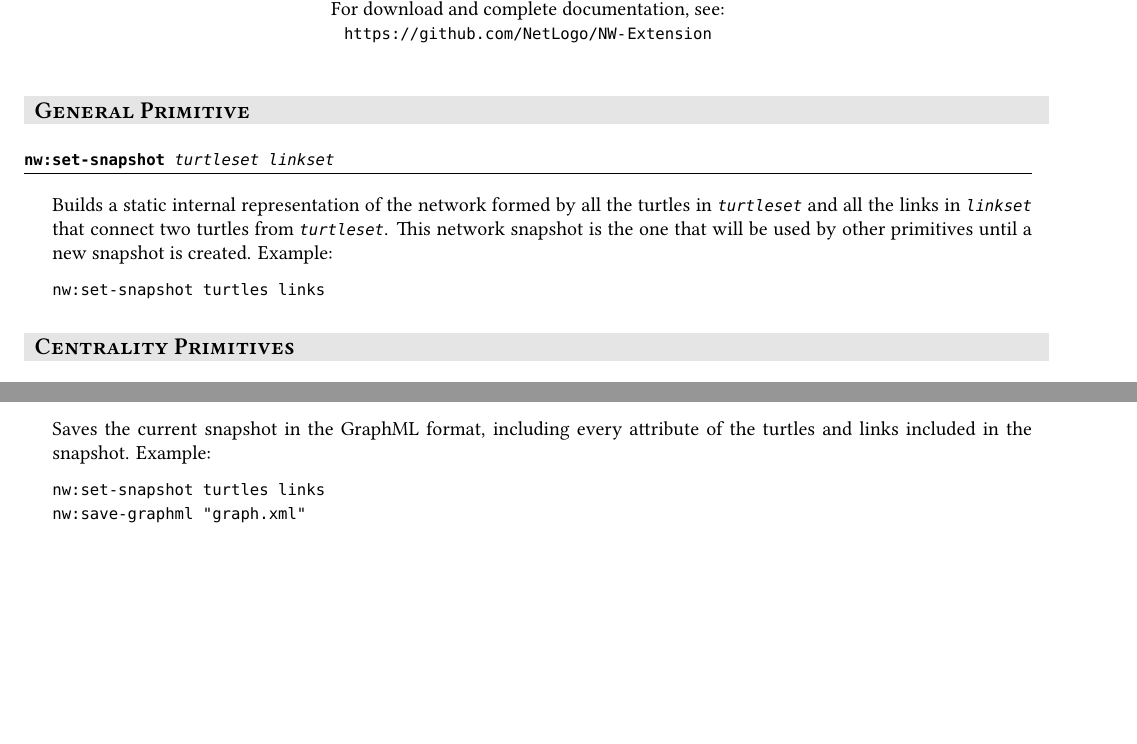
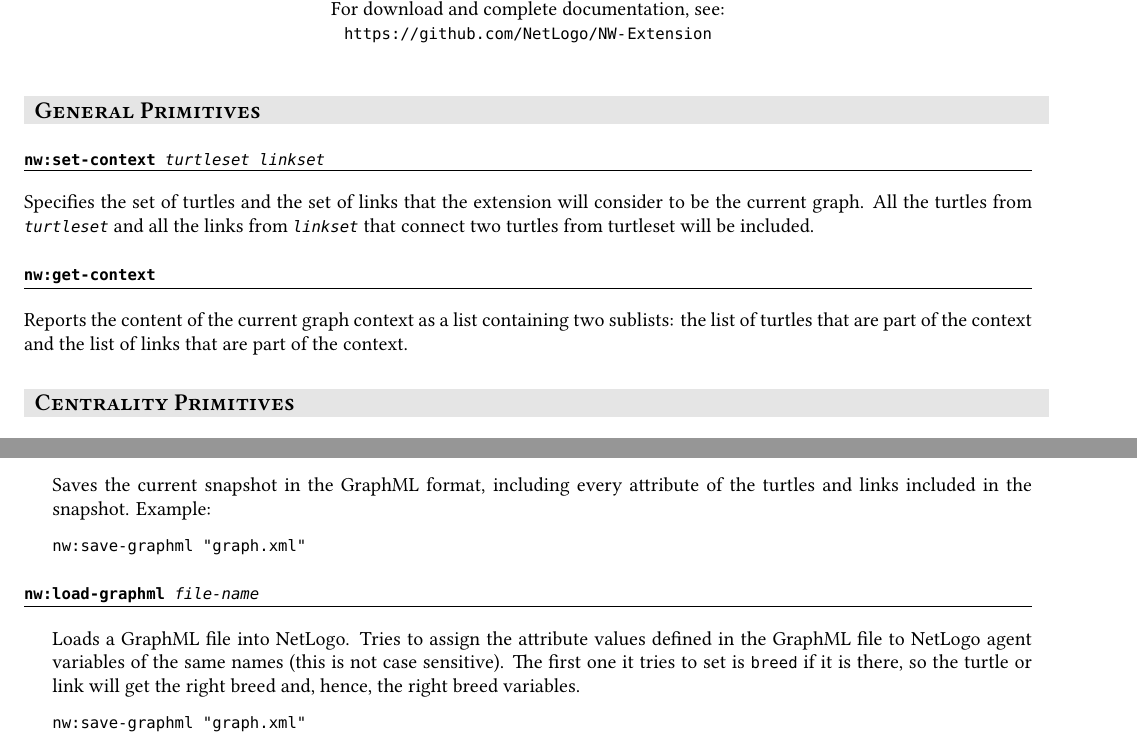
Before and after one commit to NetLogo/NW-Extension, a LaTeX document (doc/cheat-sheet/nw-ext-cheat-sheet.tex): two parts of pages 1 and 3 of 3, joined at a grey line, cut so that both start at the same text, the shorter picture padded with empty space. Compiled offline with XeLaTeX.

Commit message:
update cheat sheet for set/get-context and save-graphml

```diff
--- a/doc/cheat-sheet/nw-ext-cheat-sheet.tex
+++ b/doc/cheat-sheet/nw-ext-cheat-sheet.tex
@@ -57,20 +57,26 @@
   \vspace{1 em}
 }
 
-\cat{General Primitive}
+\cat{General Primitives}
 
 \begin{prim}
-nw:set-snapshot \param{turtleset linkset}
+nw:set-context \param{turtleset} \param{linkset}
 \end{prim}
+
 \begin{doc}
-Builds a static internal representation of the network formed by all the turtles
-in \param{turtleset} and all the links in \param{linkset} that connect two
-turtles from \param{turtleset}. This network snapshot is the one that will be used by
-other primitives until a new snapshot is created. Example:
-\begin{Verbatim}
-nw:set-snapshot turtles links
-\end{Verbatim}
+Specifies the set of turtles and the set of links that the extension will consider
+to be the current graph. All the turtles from \param{turtleset} and all the
+links from \param{linkset} that connect two turtles from turtleset will be
+included.
 \end{doc}
+
+\begin{prim}
+nw:get-context
+\end{prim}
+
+Reports the content of the current graph context as a list containing two
+sublists: the list of turtles that are part of the context and the list of links
+that are part of the context.
 
 \cat{Centrality Primitives}
 
@@ -321,7 +317,21 @@ nw:save-graphml \param{file-name}
 Saves the current snapshot in the GraphML format, including every attribute of
 the turtles and links included in the snapshot. Example:
 \begin{Verbatim}
-nw:set-snapshot turtles links
+nw:save-graphml "graph.xml"
+\end{Verbatim}
+\end{doc}
+
+\begin{prim}
+nw:load-graphml \param{file-name}
+\end{prim}
+\begin{doc}
+
+Loads a GraphML file into NetLogo. Tries to assign the attribute values
+defined in the GraphML file to NetLogo agent variables of the same names (this
+is not case sensitive). The first one it tries to set is \texttt{breed} if it is
+there, so the turtle or link will get the right breed and, hence, the right
+breed variables.
+\begin{Verbatim}
 nw:save-graphml "graph.xml"
 \end{Verbatim}
 \end{doc}
```
Also changed, not shown: doc/cheat-sheet/nw-ext-cheat-sheet.pdf, doc/cheat-sheet/nw-ext-cheat-sheet.tex (10 more changed lines).
